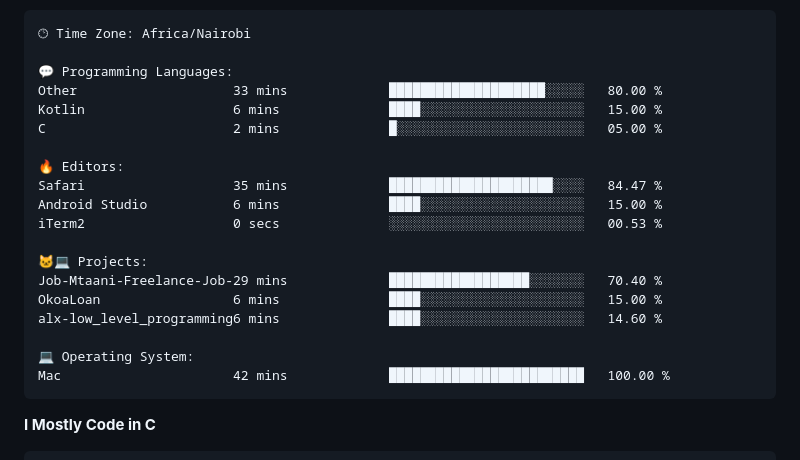
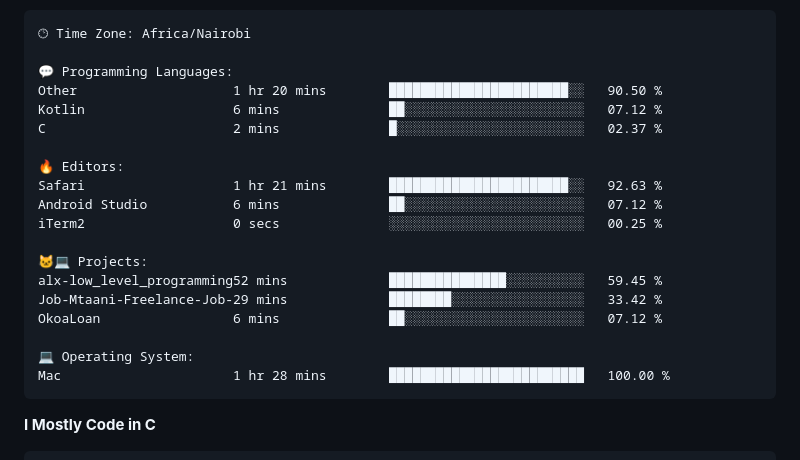
Before and after one commit to sirbor/Sirbor, a Markdown page: readme.md, the part around one of its changes. Rendered like a GitHub page.

Commit message:
Updated with Dev Metrics

````diff
--- a/readme.md
+++ b/readme.md
@@ -65,22 +65,22 @@ Sunday                   4 commits           █░░░░░░░░░░
 🕑︎ Time Zone: Africa/Nairobi
 
 💬 Programming Languages:
-Other                    33 mins             ████████████████████░░░░░   80.00 %
-Kotlin                   6 mins              ████░░░░░░░░░░░░░░░░░░░░░   15.00 %
-C                        2 mins              █░░░░░░░░░░░░░░░░░░░░░░░░   05.00 %
+Other                    1 hr 20 mins        ███████████████████████░░   90.50 %
+Kotlin                   6 mins              ██░░░░░░░░░░░░░░░░░░░░░░░   07.12 %
+C                        2 mins              █░░░░░░░░░░░░░░░░░░░░░░░░   02.37 %
 
 🔥 Editors:
-Safari                   35 mins             █████████████████████░░░░   84.47 %
-Android Studio           6 mins              ████░░░░░░░░░░░░░░░░░░░░░   15.00 %
-iTerm2                   0 secs              ░░░░░░░░░░░░░░░░░░░░░░░░░   00.53 %
+Safari                   1 hr 21 mins        ███████████████████████░░   92.63 %
+Android Studio           6 mins              ██░░░░░░░░░░░░░░░░░░░░░░░   07.12 %
+iTerm2                   0 secs              ░░░░░░░░░░░░░░░░░░░░░░░░░   00.25 %
 
 🐱‍💻 Projects:
-Job-Mtaani-Freelance-Job-29 mins             ██████████████████░░░░░░░   70.40 %
-OkoaLoan                 6 mins              ████░░░░░░░░░░░░░░░░░░░░░   15.00 %
-alx-low_level_programming6 mins              ████░░░░░░░░░░░░░░░░░░░░░   14.60 %
+alx-low_level_programming52 mins             ███████████████░░░░░░░░░░   59.45 %
+Job-Mtaani-Freelance-Job-29 mins             ████████░░░░░░░░░░░░░░░░░   33.42 %
+OkoaLoan                 6 mins              ██░░░░░░░░░░░░░░░░░░░░░░░   07.12 %
 
 💻 Operating System:
-Mac                      42 mins             █████████████████████████   100.00 %
+Mac                      1 hr 28 mins        █████████████████████████   100.00 %
 ```
 
 **I Mostly Code in C**
````
Also changed, not shown: other parts of readme.md (+1 -1 lines).
